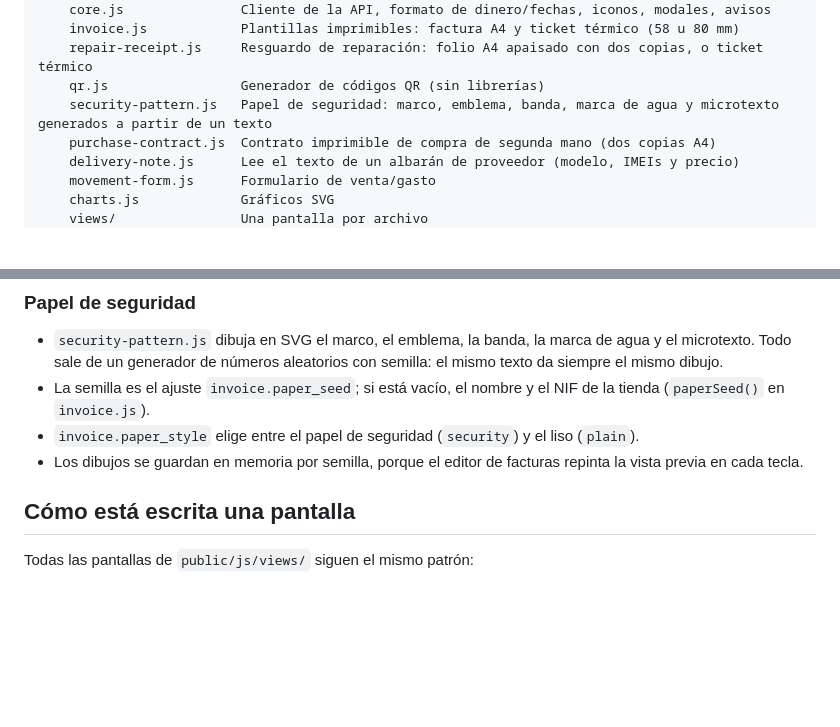
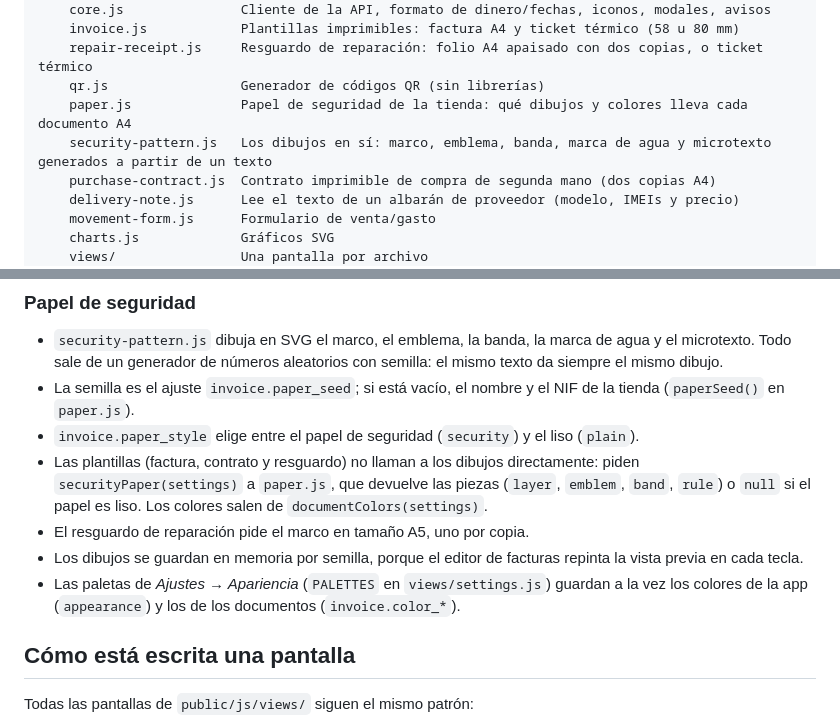
Before and after one commit to HackDuck3/movilcity-ventas, a Markdown page: docs/ARQUITECTURA.md, 2 parts joined by grey strips. GitHub-like rendering; blank space fills up the shorter version.

Commit message:
Use the security paper on the contract and the repair receipt; add colour palettes
- paper.js gives every A4 template the same pieces (frame, emblem, band,
  microtext) and colours; the repair receipt gets an A5 frame per copy.
- Settings > Appearance offers five palettes that set the app's colours
  and the documents' colours together. The default is unchanged.

Co-Authored-By: Claude Opus 5.5 <noreply@anthropic.com>

```diff
--- a/docs/ARQUITECTURA.md
+++ b/docs/ARQUITECTURA.md
@@ -44,7 +44,8 @@ public/
     invoice.js            Plantillas imprimibles: factura A4 y ticket térmico (58 u 80 mm)
     repair-receipt.js     Resguardo de reparación: folio A4 apaisado con dos copias, o ticket térmico
     qr.js                 Generador de códigos QR (sin librerías)
-    security-pattern.js   Papel de seguridad: marco, emblema, banda, marca de agua y microtexto generados a partir de un texto
+    paper.js              Papel de seguridad de la tienda: qué dibujos y colores lleva cada documento A4
+    security-pattern.js   Los dibujos en sí: marco, emblema, banda, marca de agua y microtexto generados a partir de un texto
     purchase-contract.js  Contrato imprimible de compra de segunda mano (dos copias A4)
     delivery-note.js      Lee el texto de un albarán de proveedor (modelo, IMEIs y precio)
     movement-form.js      Formulario de venta/gasto
@@ -121,9 +122,12 @@ El esquema completo, comentado, está al principio de `src/db.js`.
 ### Papel de seguridad
 
 - `security-pattern.js` dibuja en SVG el marco, el emblema, la banda, la marca de agua y el microtexto. Todo sale de un generador de números aleatorios con semilla: el mismo texto da siempre el mismo dibujo.
-- La semilla es el ajuste `invoice.paper_seed`; si está vacío, el nombre y el NIF de la tienda (`paperSeed()` en `invoice.js`).
+- La semilla es el ajuste `invoice.paper_seed`; si está vacío, el nombre y el NIF de la tienda (`paperSeed()` en `paper.js`).
 - `invoice.paper_style` elige entre el papel de seguridad (`security`) y el liso (`plain`).
+- Las plantillas (factura, contrato y resguardo) no llaman a los dibujos directamente: piden `securityPaper(settings)` a `paper.js`, que devuelve las piezas (`layer`, `emblem`, `band`, `rule`) o `null` si el papel es liso. Los colores salen de `documentColors(settings)`.
+- El resguardo de reparación pide el marco en tamaño A5, uno por copia.
 - Los dibujos se guardan en memoria por semilla, porque el editor de facturas repinta la vista previa en cada tecla.
+- Las paletas de *Ajustes → Apariencia* (`PALETTES` en `views/settings.js`) guardan a la vez los colores de la app (`appearance`) y los de los documentos (`invoice.color_*`).
 
 ## Cómo está escrita una pantalla
 
```
Also changed, not shown: README.md (+4 -2 lines), docs/img/reparacion.jpg, 7 other files.
